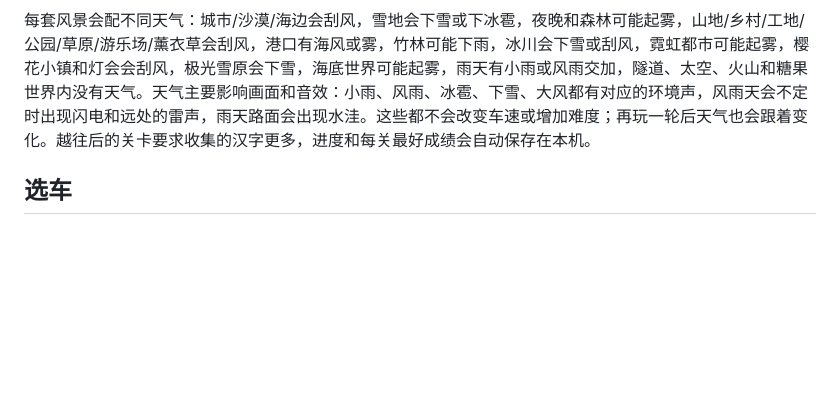
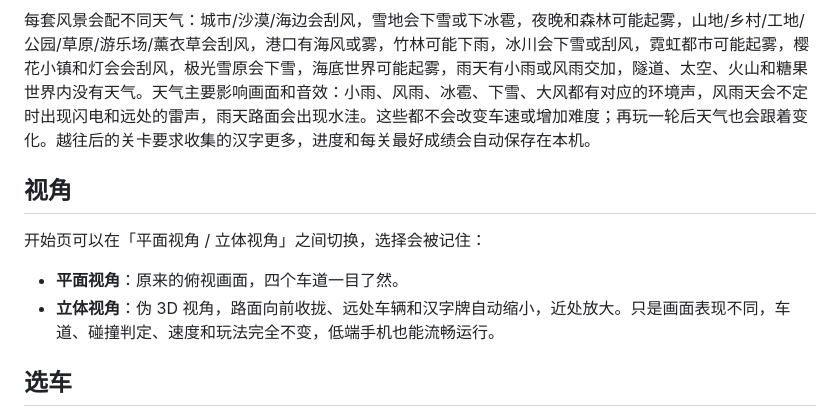
Before and after one commit to Enzo-River/kids-car-race, a Markdown page: README.md, the part around the change. Drawn GitHub-style; blank space fills up the shorter version.

```diff
--- a/README.md
+++ b/README.md
@@ -31,6 +31,13 @@
 每通关一次可以点「下一关」，赛道风景依次轮换：城市 → 沙漠 → 雪地 → 海边 → 夜晚 → 雨天 → 森林 → 山地 → 乡村 → 港口 → 隧道 → 工地 → 公园 → 草原 → 太空 → 火山 → 竹林 → 游乐场 → 冰川 → 薰衣草 → 糖果世界 → 霓虹都市 → 樱花小镇 → 极光雪原 → 海底世界 → 灯会 → 循环。
 
 每套风景会配不同天气：城市/沙漠/海边会刮风，雪地会下雪或下冰雹，夜晚和森林可能起雾，山地/乡村/工地/公园/草原/游乐场/薰衣草会刮风，港口有海风或雾，竹林可能下雨，冰川会下雪或刮风，霓虹都市可能起雾，樱花小镇和灯会会刮风，极光雪原会下雪，海底世界可能起雾，雨天有小雨或风雨交加，隧道、太空、火山和糖果世界内没有天气。天气主要影响画面和音效：小雨、风雨、冰雹、下雪、大风都有对应的环境声，风雨天会不定时出现闪电和远处的雷声，雨天路面会出现水洼。这些都不会改变车速或增加难度；再玩一轮后天气也会跟着变化。越往后的关卡要求收集的汉字更多，进度和每关最好成绩会自动保存在本机。
+
+## 视角
+
+开始页可以在「平面视角 / 立体视角」之间切换，选择会被记住：
+
+- **平面视角**：原来的俯视画面，四个车道一目了然。
+- **立体视角**：伪 3D 视角，路面向前收拢、远处车辆和汉字牌自动缩小，近处放大。只是画面表现不同，车道、碰撞判定、速度和玩法完全不变，低端手机也能流畅运行。
 
 ## 选车
 
```
